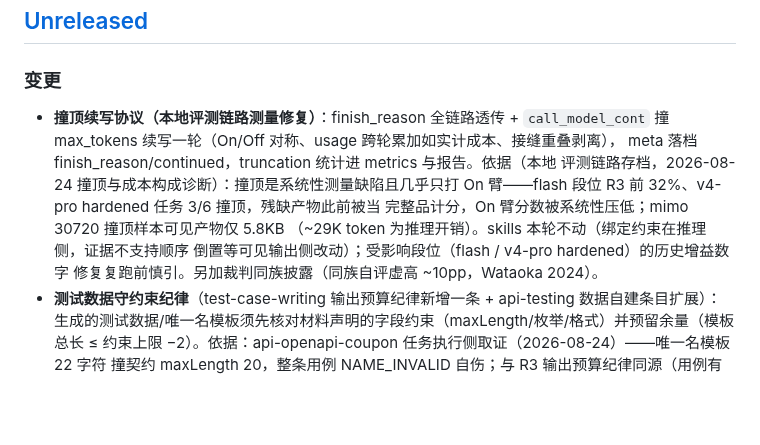
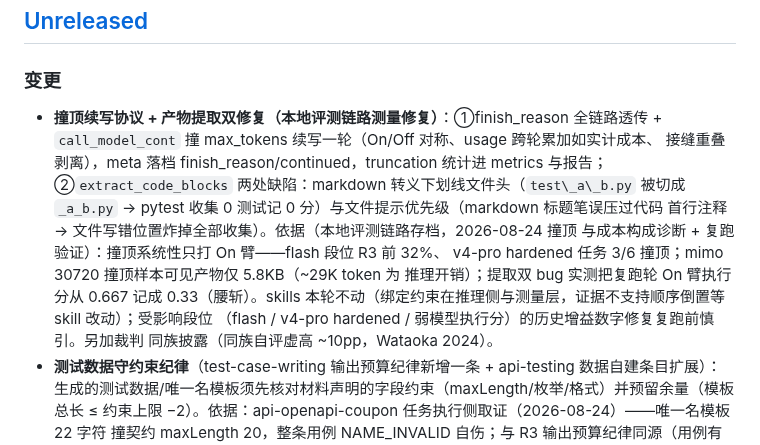
Before and after one commit to fishzjp/qa-skills, a Markdown page: CHANGELOG.md, the part around the change. Drawn GitHub-style; blank space fills up the shorter version.

Commit message:
复跑验证落地：提取器双 bug 修复 + 报告头按产物推导 + 同族披露实战触发
两轮复跑（mimo×coupon / v4-pro×hardened，本地评测链路）结论：

- 提取器双 bug（转义下划线文件头被切碎 → pytest 零收集记 0 分；
  markdown 标题笔误压过代码首行注释 → 文件写错位置炸掉全部收集）
  实测把 mimo 复跑轮 On 臂执行分从 0.667 记成 0.33——弱模型 On 臂
  执行分被测量层系统性低估的又一实证
- v4-pro 复跑 0/12 撞顶，覆盖 Δ 从 +19.9/+7.2 摆到 +1.2/−12.9：
  强模型段位覆盖增益在 n=3 噪声带内不可证明（'截断压低 tcw 覆盖'
  被证伪——markmap 砍尾不敏感，截断只伤 exec 类），价值叙事换轨
  纪律与拦截的决策被复跑强化
- 报告生成模型头改为从产物 metas 推导（score 与 generate 分跑时
  常量不符），裁判同族披露在 deepseek judge × v4-pro 生成上实战触发

```diff
--- a/CHANGELOG.md
+++ b/CHANGELOG.md
@@ -7,15 +7,18 @@
 
 ### 变更
 
-- **撞顶续写协议（本地评测链路测量修复）**：finish_reason 全链路透传 + `call_model_cont`
-  撞 max_tokens 续写一轮（On/Off 对称、usage 跨轮累加如实计成本、接缝重叠剥离），
-  meta 落档 finish_reason/continued，truncation 统计进 metrics 与报告。依据（本地
-  评测链路存档，2026-08-24 撞顶与成本构成诊断）：撞顶是系统性测量缺陷且几乎只打
-  On 臂——flash 段位 R3 前 32%、v4-pro hardened 任务 3/6 撞顶，残缺产物此前被当
-  完整品计分，On 臂分数被系统性压低；mimo 30720 撞顶样本可见产物仅 5.8KB
-  （~29K token 为推理开销）。skills 本轮不动（绑定约束在推理侧，证据不支持顺序
-  倒置等可见输出侧改动）；受影响段位（flash / v4-pro hardened）的历史增益数字
-  修复复跑前慎引。另加裁判同族披露（同族自评虚高 ~10pp，Wataoka 2024）。
+- **撞顶续写协议 + 产物提取双修复（本地评测链路测量修复）**：①finish_reason 全链路透传 +
+  `call_model_cont` 撞 max_tokens 续写一轮（On/Off 对称、usage 跨轮累加如实计成本、
+  接缝重叠剥离），meta 落档 finish_reason/continued，truncation 统计进 metrics 与报告；
+  ②`extract_code_blocks` 两处缺陷：markdown 转义下划线文件头（`test\_a\_b.py` 被切成
+  `_a_b.py` → pytest 收集 0 测试记 0 分）与文件提示优先级（markdown 标题笔误压过代码
+  首行注释 → 文件写错位置炸掉全部收集）。依据（本地评测链路存档，2026-08-24 撞顶
+  与成本构成诊断 + 复跑验证）：撞顶系统性只打 On 臂——flash 段位 R3 前 32%、
+  v4-pro hardened 任务 3/6 撞顶；mimo 30720 撞顶样本可见产物仅 5.8KB（~29K token 为
+  推理开销）；提取双 bug 实测把复跑轮 On 臂执行分从 0.667 记成 0.33（腰斩）。skills
+  本轮不动（绑定约束在推理侧与测量层，证据不支持顺序倒置等 skill 改动）；受影响段位
+  （flash / v4-pro hardened / 弱模型执行分）的历史增益数字修复复跑前慎引。另加裁判
+  同族披露（同族自评虚高 ~10pp，Wataoka 2024）。
 - **测试数据守约束纪律**（test-case-writing 输出预算纪律新增一条 + api-testing 数据自建条目扩展）：
   生成的测试数据/唯一名模板须先核对材料声明的字段约束（maxLength/枚举/格式）并预留余量（模板总长
   ≤ 约束上限 −2）。依据：api-openapi-coupon 任务执行侧取证（2026-08-24）——唯一名模板 22 字符
```
